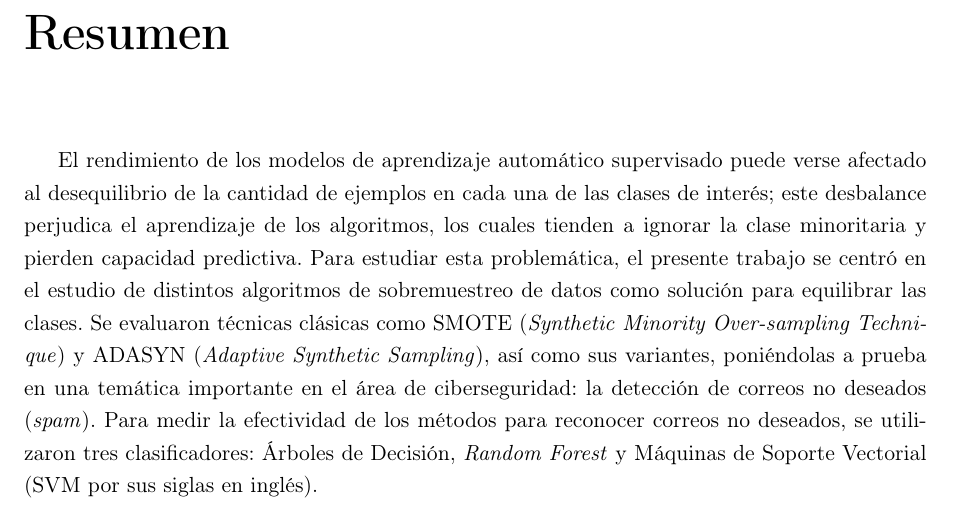
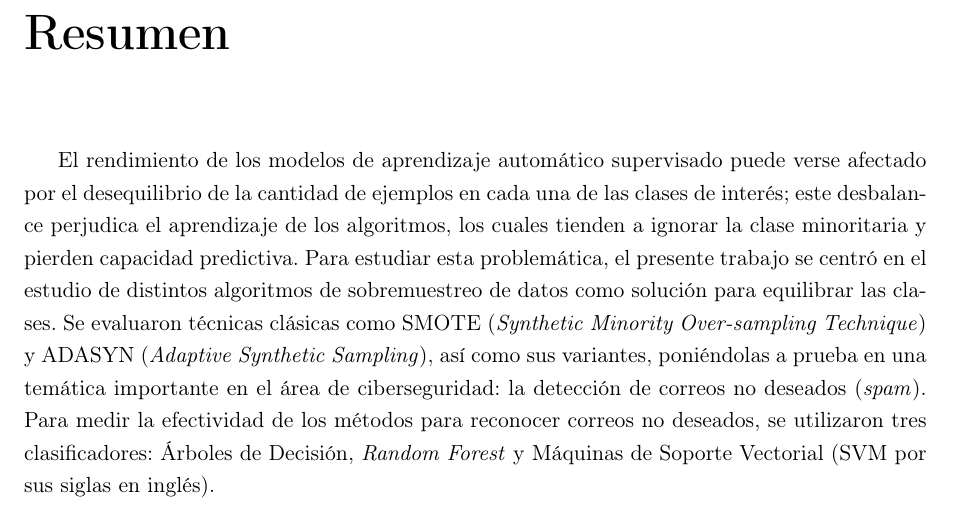
Before and after one commit to AaronZeballo/Aaron-Zeballo-Proyecto-Integrador, a LaTeX thesis (Tesina/Tesina_Aarón.tex): part of page 5 of 26, cut so that both start at the same text. Compiled offline with pdfLaTeX.

Commit message:
Un detalle que observó Juliana.

```diff
--- a/Tesina/Tesina_Aarón.tex
+++ b/Tesina/Tesina_Aarón.tex
@@ -145,7 +145,7 @@ escapeinside={\%*}{*)}          % if you want to add a comment within your code
 
 \chapter*{Resumen}
 
-El rendimiento de los modelos de aprendizaje automático supervisado puede verse afectado al desequilibrio de la cantidad de ejemplos en cada una de las clases de interés; este desbalance perjudica el aprendizaje de los algoritmos, los cuales tienden a ignorar la clase minoritaria y pierden capacidad predictiva. Para estudiar esta problemática, el presente trabajo se centró en el estudio de distintos algoritmos de sobremuestreo de datos como solución para equilibrar las clases. Se evaluaron técnicas clásicas como SMOTE (\textit{Synthetic Minority Over-sampling Technique}) y ADASYN (\textit{Adaptive Synthetic Sampling}), así como sus variantes, poniéndolas a prueba en una temática importante en el área de ciberseguridad: la detección de correos no deseados (\textit{spam}). Para medir la efectividad de los métodos para reconocer correos no deseados, se utilizaron tres clasificadores: Árboles de Decisión, \textit{Random Forest} y Máquinas de Soporte Vectorial (SVM por sus siglas en inglés).
+El rendimiento de los modelos de aprendizaje automático supervisado puede verse afectado por el desequilibrio de la cantidad de ejemplos en cada una de las clases de interés; este desbalance perjudica el aprendizaje de los algoritmos, los cuales tienden a ignorar la clase minoritaria y pierden capacidad predictiva. Para estudiar esta problemática, el presente trabajo se centró en el estudio de distintos algoritmos de sobremuestreo de datos como solución para equilibrar las clases. Se evaluaron técnicas clásicas como SMOTE (\textit{Synthetic Minority Over-sampling Technique}) y ADASYN (\textit{Adaptive Synthetic Sampling}), así como sus variantes, poniéndolas a prueba en una temática importante en el área de ciberseguridad: la detección de correos no deseados (\textit{spam}). Para medir la efectividad de los métodos para reconocer correos no deseados, se utilizaron tres clasificadores: Árboles de Decisión, \textit{Random Forest} y Máquinas de Soporte Vectorial (SVM por sus siglas en inglés).
 
 Los resultados mostraron un buen desempeño de las técnicas de sobremuestreo evaluadas para contrarestar el desbalanceo en las clases. Específicamente, el método ADASYN combinado con SVM tuvo el mejor rendimiento a la hora de detectar correos \textit{spam}, logrando alcanzar un \textit{Recall} de $0.86$ y un \textit{F1-Score} de $0.75$ sobre la clase minoritaria representada este tipo de correos. Esto mostró que, a partir de un conjunto de datos fuertemente desbalanceado y posteriormente sobremuestreado, es posible obtener resultados predictivos muy cercanos a los que se pueden obtener a partir de un conjunto de datos con mayor equilibrio entre clases y ampliamente superior a los de un conjunto de datos desbalanceado.
 
```
